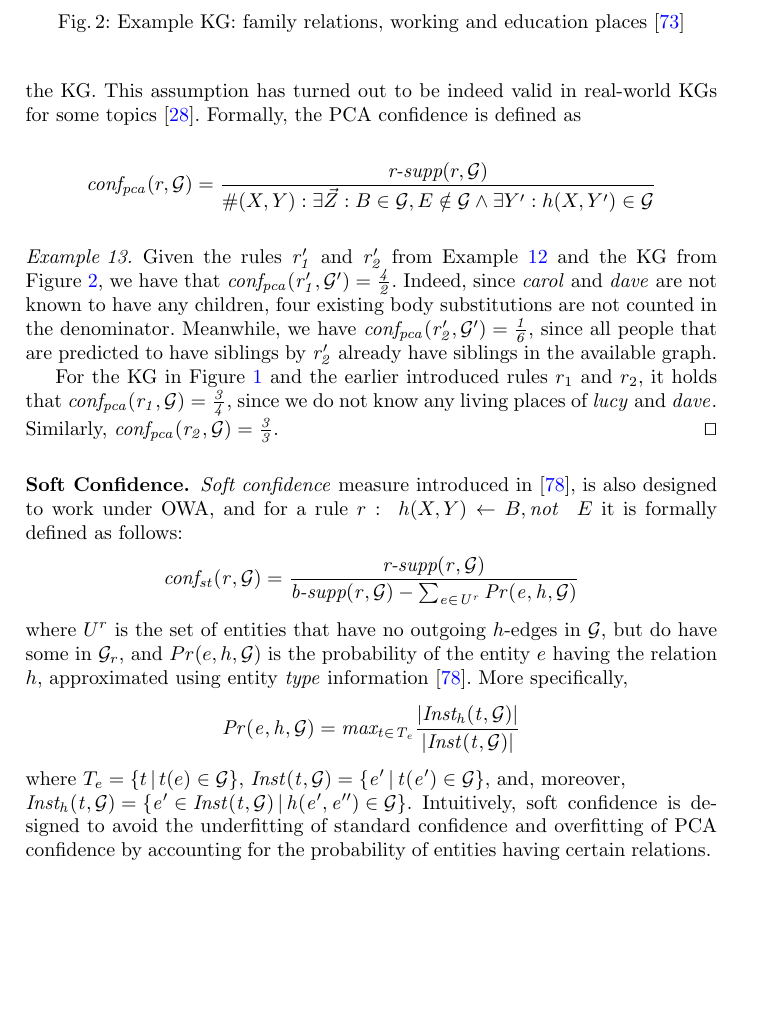
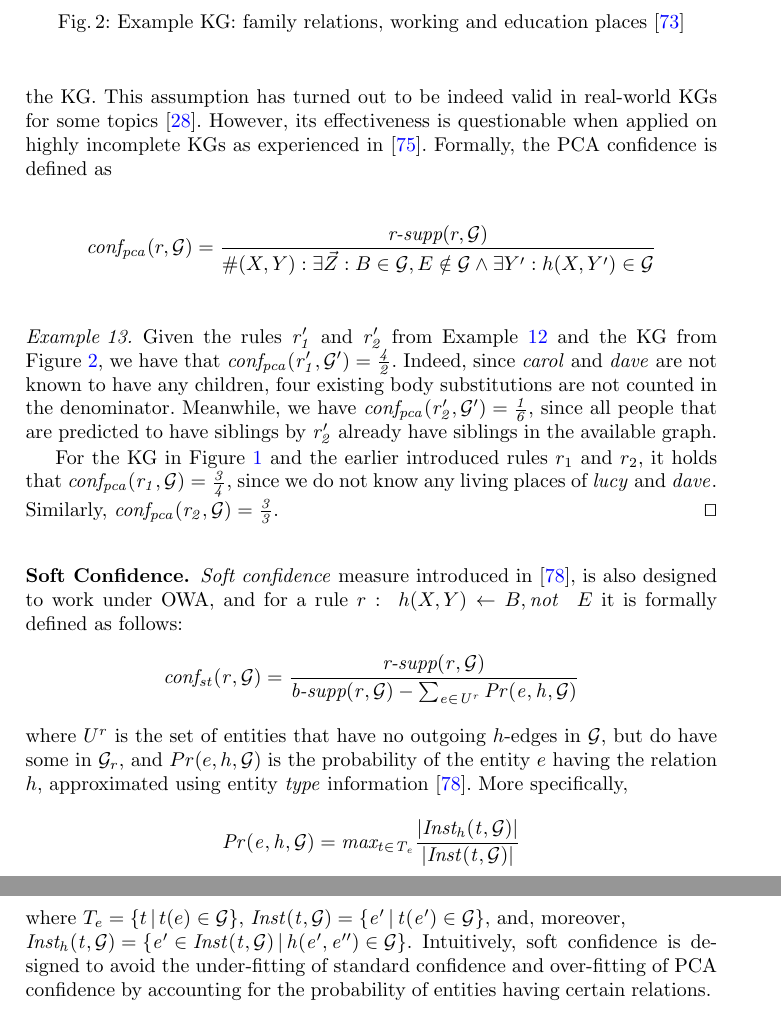
Before and after one commit to hovinhthinh/RW_2018_Rules_KG, a LaTeX thesis (main.tex, which reads sections/04_rules_kg_completion.tex): part of page 14 of 28 before the commit and two parts of pages 14 and 15 of 28 after it, the two joined at a grey line, cut so that both start at the same text, the shorter picture padded with empty space. Compiled offline with pdfLaTeX.

Commit message:
small fixes in 4

```diff
--- a/sections/04_rules_kg_completion.tex
+++ b/sections/04_rules_kg_completion.tex
@@ -218,7 +218,7 @@ whenever at least one object for a given subject and a predicate is in a KG (e.g
 is Einstein’s child''), then all objects for that subject-predicate pair (Einstein’s children)
 are assumed to be known. PCA relies on a hypothesis that the data is usually
 added to KGs in batches, i.e., if at least one child for a person has been added, then most probably
-all person's children are present in the KG. This assumption has turned out to be indeed valid in real-world KGs for some topics \cite{amie}.
+all person's children are present in the KG. This assumption has turned out to be indeed valid in real-world KGs for some topics \cite{amie}. However, its effectiveness is questionable when applied on highly incomplete KGs as experienced in~\cite{thinh2018}.
 Formally,
 % measure considers KGs under the Partial Completeness Assumption (PCA), saying that data of the knowledge graph is added in batch \cite{amie}. In particular, with every $p(s,o) \in \cG$, the assumption states that:
 % \[\text{If }\forall o' : p(s,o') \in \cG^i \text{ then }p(s,o') \in \cG\]
@@ -243,7 +243,7 @@ that have no outgoing %relations of
 $h$-edges in $\cG$, but do have some in $\cG_r$, and $Pr(e,h,\cG)$ is the probability of the entity $e$ having the relation $h$, approximated using entity \textit{type} information \cite{rdf2rules}. More specifically,
 \[\mi{Pr(e,h,\cG)  = max_{t \in T_{e}}\frac{|Inst_h(t, \cG)|}{|Inst(t, \cG)|}{}}\]
 where $T_{e}=\{t\,|\,t(e)\in \cG\}$, $\mi{Inst(t, \cG)=\{e'\,|\,t(e')\in \cG\}}$, and, moreover, \\$\mi{Inst_h(t, \cG)=\{e'\in Inst(t,\cG)\,|\,h(e',e'')\in\cG\}}$.
-Intuitively, soft confidence is designed to avoid the underfitting of standard confidence and overfitting of PCA confidence by accounting for the probability of entities having certain relations.
+Intuitively, soft confidence is designed to avoid the under-fitting of standard confidence and over-fitting of PCA confidence by accounting for the probability of entities having certain relations.
 %having the head predicate in the unknown part of the rule.
 \begin{example}
 Consider the KG $\cG$ from Figure~\ref{rdf}, we have $U^{r_1} = \{\mi{lucy, dave}\}$, $U^{r_2} = \{\mi{lucy}\}$. Moreover, $\mi{Pr(dave,livesIn,\cG)} = \frac{1}{2}$, since $\mi{dave}$ has only 1 type $\mi{researcher}$, and in total the KG stores
```
Also changed, not shown: sections/04_rules_kg_completion.tex (2 more changed lines).
